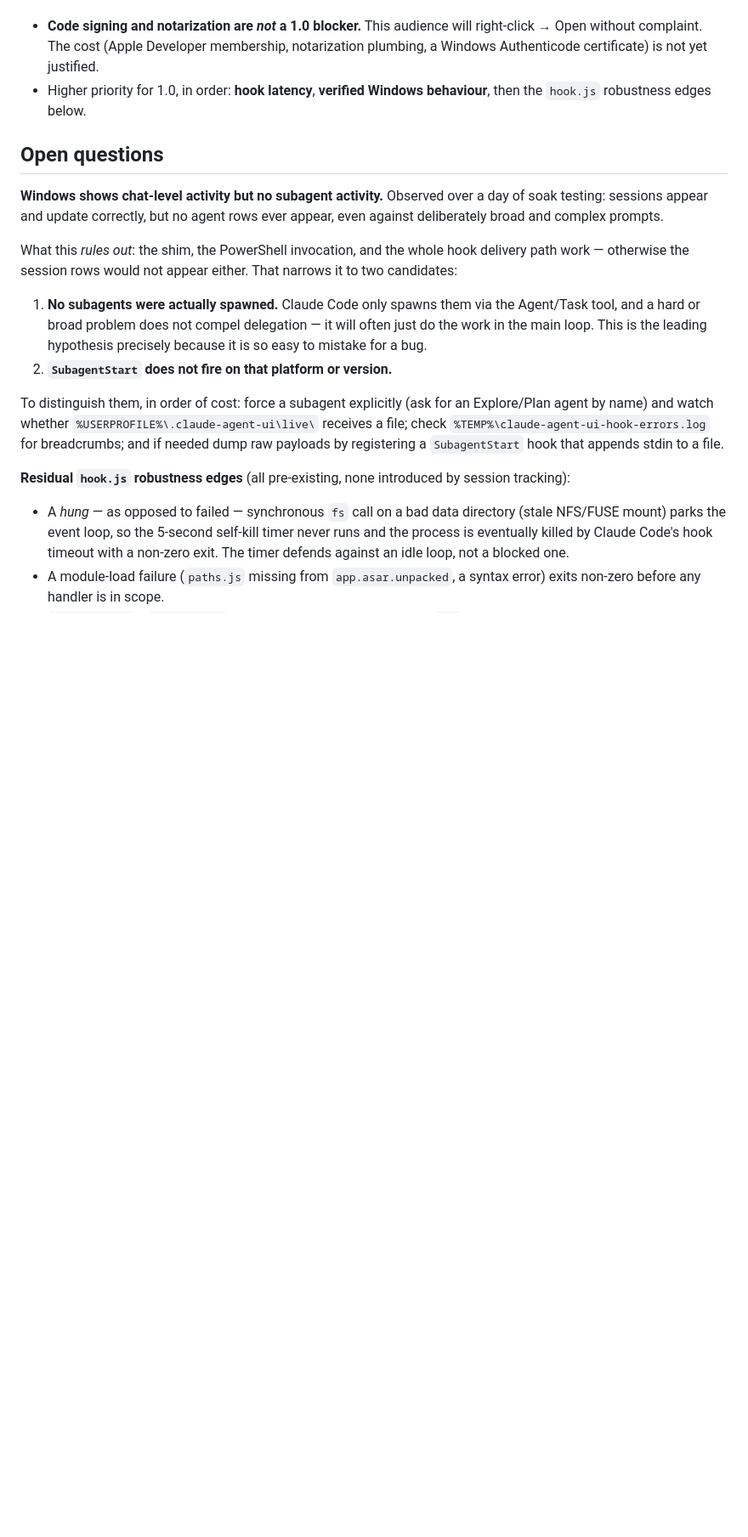
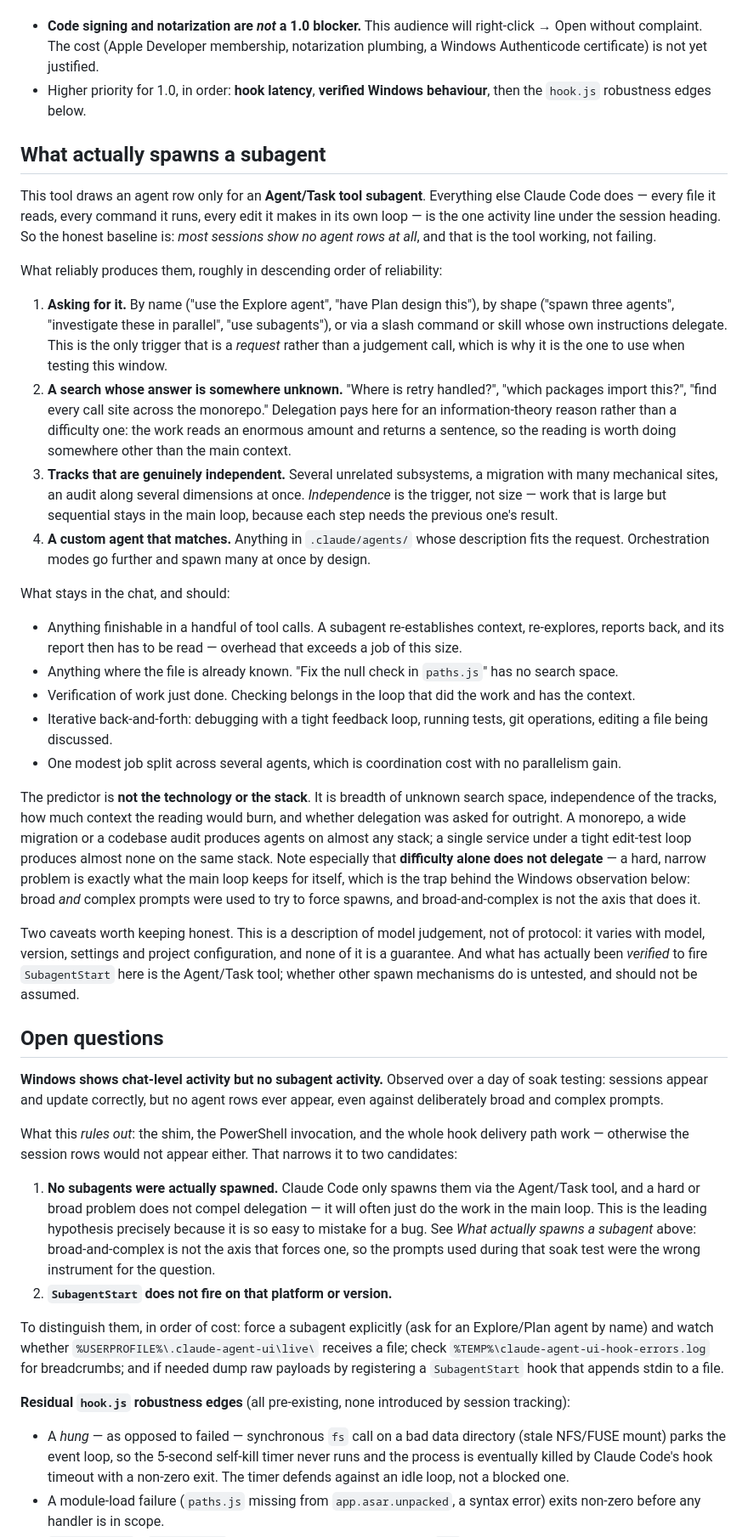
Before and after one commit to Software-Bridge/claude-activity-monitor, a Markdown page: docs/claude-monitor-lessons.md, the part around one of its changes. Shown at 85% size. Drawn GitHub-style; blank space fills up the shorter version.

```diff
--- a/docs/claude-monitor-lessons.md
+++ b/docs/claude-monitor-lessons.md
@@ -156,6 +156,53 @@ release bar:
 - Higher priority for 1.0, in order: **hook latency**, **verified Windows behaviour**, then the
   `hook.js` robustness edges below.
 
+## What actually spawns a subagent
+
+This tool draws an agent row only for an **Agent/Task tool subagent**. Everything else Claude Code
+does — every file it reads, every command it runs, every edit it makes in its own loop — is the one
+activity line under the session heading. So the honest baseline is: *most sessions show no agent
+rows at all*, and that is the tool working, not failing.
+
+What reliably produces them, roughly in descending order of reliability:
+
+1. **Asking for it.** By name ("use the Explore agent", "have Plan design this"), by shape ("spawn
+   three agents", "investigate these in parallel", "use subagents"), or via a slash command or skill
+   whose own instructions delegate. This is the only trigger that is a *request* rather than a
+   judgement call, which is why it is the one to use when testing this window.
+2. **A search whose answer is somewhere unknown.** "Where is retry handled?", "which packages import
+   this?", "find every call site across the monorepo." Delegation pays here for an information-theory
+   reason rather than a difficulty one: the work reads an enormous amount and returns a sentence, so
+   the reading is worth doing somewhere other than the main context.
+3. **Tracks that are genuinely independent.** Several unrelated subsystems, a migration with many
+   mechanical sites, an audit along several dimensions at once. *Independence* is the trigger, not
+   size — work that is large but sequential stays in the main loop, because each step needs the
+   previous one's result.
+4. **A custom agent that matches.** Anything in `.claude/agents/` whose description fits the request.
+   Orchestration modes go further and spawn many at once by design.
+
+What stays in the chat, and should:
+
+- Anything finishable in a handful of tool calls. A subagent re-establishes context, re-explores,
+  reports back, and its report then has to be read — overhead that exceeds a job of this size.
+- Anything where the file is already known. "Fix the null check in `paths.js`" has no search space.
+- Verification of work just done. Checking belongs in the loop that did the work and has the context.
+- Iterative back-and-forth: debugging with a tight feedback loop, running tests, git operations,
+  editing a file being discussed.
+- One modest job split across several agents, which is coordination cost with no parallelism gain.
+
+The predictor is **not the technology or the stack**. It is breadth of unknown search space,
+independence of the tracks, how much context the reading would burn, and whether delegation was asked
+for outright. A monorepo, a wide migration or a codebase audit produces agents on almost any stack; a
+single service under a tight edit-test loop produces almost none on the same stack. Note especially
+that **difficulty alone does not delegate** — a hard, narrow problem is exactly what the main loop
+keeps for itself, which is the trap behind the Windows observation below: broad *and* complex prompts
+were used to try to force spawns, and broad-and-complex is not the axis that does it.
+
+Two caveats worth keeping honest. This is a description of model judgement, not of protocol: it
+varies with model, version, settings and project configuration, and none of it is a guarantee. And
+what has actually been *verified* to fire `SubagentStart` here is the Agent/Task tool; whether other
+spawn mechanisms do is untested, and should not be assumed.
+
 ## Open questions
 
 **Windows shows chat-level activity but no subagent activity.** Observed over a day of soak testing:
@@ -167,7 +214,9 @@ otherwise the session rows would not appear either. That narrows it to two candi
 
 1. **No subagents were actually spawned.** Claude Code only spawns them via the Agent/Task tool, and
    a hard or broad problem does not compel delegation — it will often just do the work in the main
-   loop. This is the leading hypothesis precisely because it is so easy to mistake for a bug.
+   loop. This is the leading hypothesis precisely because it is so easy to mistake for a bug. See
+   *What actually spawns a subagent* above: broad-and-complex is not the axis that forces one, so the
+   prompts used during that soak test were the wrong instrument for the question.
 2. **`SubagentStart` does not fire on that platform or version.**
 
 To distinguish them, in order of cost: force a subagent explicitly (ask for an Explore/Plan agent by
```
Also changed, not shown: other parts of docs/claude-monitor-lessons.md (+24 -9 lines).
